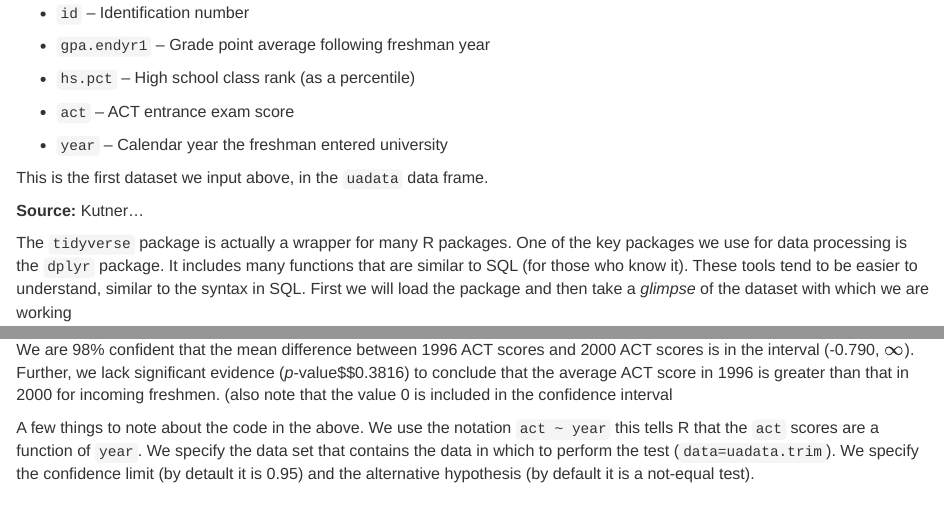
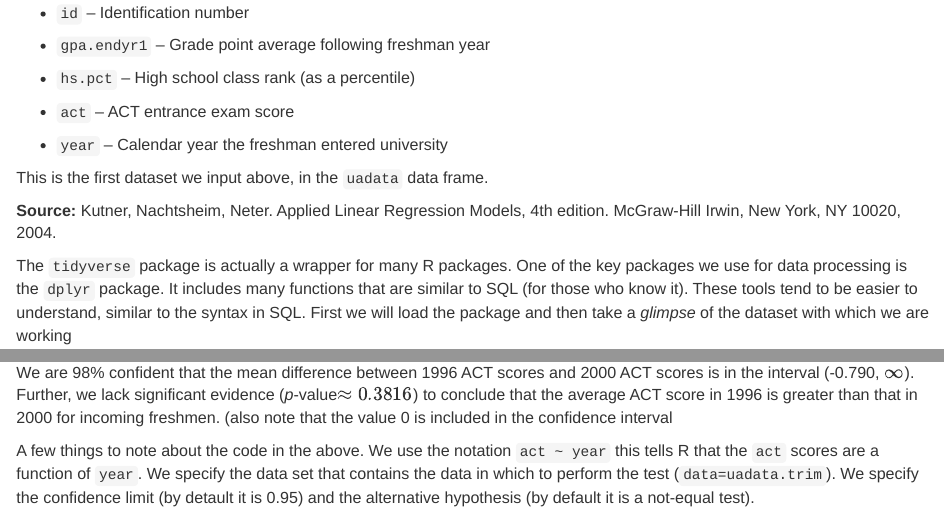
Before and after one commit to tjfisher19/introStatModeling, an R Markdown document (01-introToRandReview.Rmd): the page in a window 1100 px wide, from 6090 px down, and a second part further down, joined at a grey line. Rendered offline with R 4.5, knitr and Pandoc, with nearby package versions; some code elsewhere in the file could not run offline.

Commit message:
Update 01-introToRandReview.Rmd

````diff
--- a/01-introToRandReview.Rmd
+++ b/01-introToRandReview.Rmd
@@ -240,7 +240,7 @@ As a working example we will consider the university admissions data we read in
 
 This is the first dataset we input above, in the `uadata` data frame.
 
-**Source:** Kutner...
+**Source:** Kutner, Nachtsheim, Neter. Applied Linear Regression Models, 4th edition. McGraw-Hill Irwin, New York, NY 10020, 2004.
 
 
 
@@ -681,6 +681,6 @@ Here we filter the `uadata` so that only years in the vector 1998, 2001 are incl
 t.test(act ~ year, data=uadata.trim, conf.level=0.98, alternative="greater")
 ```
 
-We are 98\% confident that the mean difference between 1996 ACT scores and 2000 ACT scores is in the interval (-0.790, $\infty$). Further, we lack significant evidence (*p*-value$\approx$0.3816) to conclude that the average ACT score in 1996 is greater than that in 2000 for incoming freshmen. (also note that the value 0 is included in the confidence interval
+We are 98\% confident that the mean difference between 1996 ACT scores and 2000 ACT scores is in the interval (-0.790, $\infty$). Further, we lack significant evidence (*p*-value$\approx 0.3816$) to conclude that the average ACT score in 1996 is greater than that in 2000 for incoming freshmen. (also note that the value 0 is included in the confidence interval
 
 A few things to note about the code in the above. We use the notation `act ~ year` this tells R that the `act` scores are a function of `year`. We specify the data set that contains the data in which to perform the test (`data=uadata.trim`). We specify the confidence limit (by detault it is 0.95) and the alternative hypothesis (by default it is a not-equal test).
````
